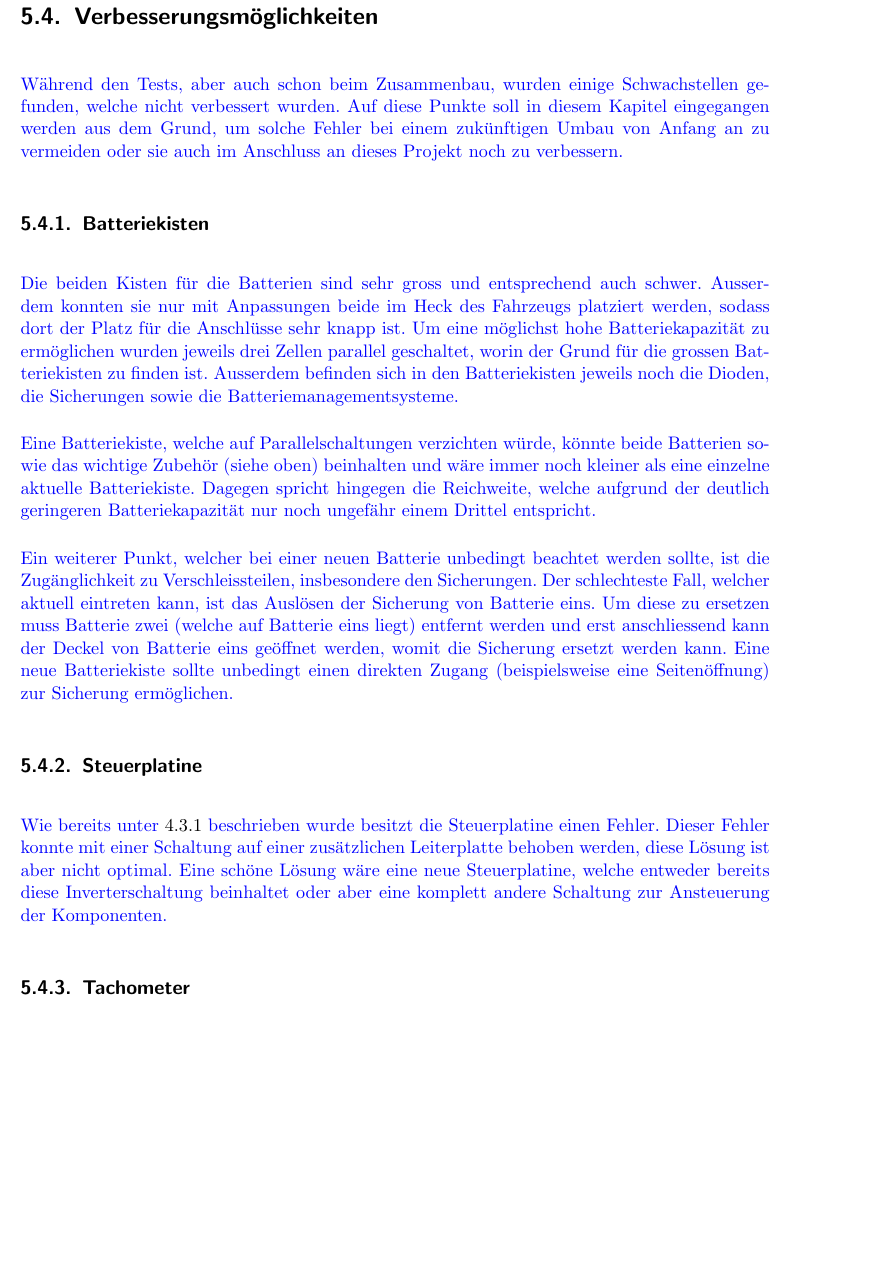
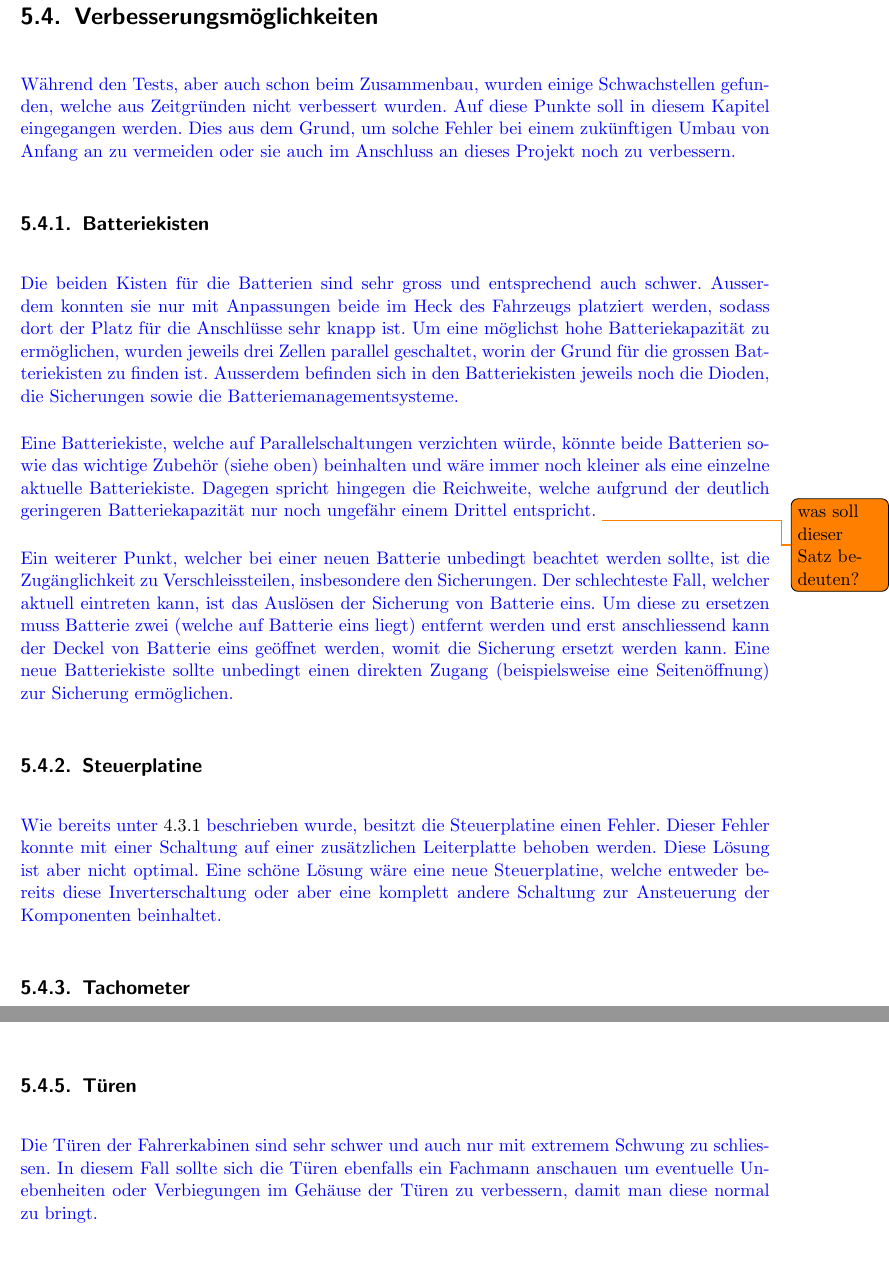
Before and after one commit to Ebkor/Pro5_Fachbericht, a LaTeX thesis (Dokumentation.tex, which reads chapters/540_Verbesserung.tex): part of page 72 of 119 before the commit and two parts of pages 72 and 74 of 119 after it, the two joined at a grey line, cut so that both start at the same text, the shorter picture padded with empty space. Compiled offline with pdfLaTeX.

Commit message:
Changes in Deklaration, Verbesserung, Anhang

```diff
--- a/chapters/540_Verbesserung.tex
+++ b/chapters/540_Verbesserung.tex
@@ -1,16 +1,16 @@
 \section{Verbesserungsmöglichkeiten}
 \color{blue}
-Während den Tests, aber auch schon beim Zusammenbau, wurden einige Schwachstellen gefunden, welche nicht verbessert wurden. Auf diese Punkte soll in diesem Kapitel eingegangen werden aus dem Grund, um solche Fehler bei einem zukünftigen Umbau von Anfang an zu vermeiden oder sie auch im Anschluss an dieses Projekt noch zu verbessern.
+Während den Tests, aber auch schon beim Zusammenbau, wurden einige Schwachstellen gefunden, welche aus Zeitgründen nicht verbessert wurden. Auf diese Punkte soll in diesem Kapitel eingegangen werden. Dies aus dem Grund, um solche Fehler bei einem zukünftigen Umbau von Anfang an zu vermeiden oder sie auch im Anschluss an dieses Projekt noch zu verbessern.
 
 \subsection{Batteriekisten}
-Die beiden Kisten für die Batterien sind sehr gross und entsprechend auch schwer. Ausserdem konnten sie nur mit Anpassungen beide im Heck des Fahrzeugs platziert werden, sodass dort der Platz für die Anschlüsse sehr knapp ist. Um eine möglichst hohe Batteriekapazität zu ermöglichen wurden jeweils drei Zellen parallel geschaltet, worin der Grund für die grossen Batteriekisten zu finden ist. Ausserdem befinden sich in den Batteriekisten jeweils noch die Dioden, die Sicherungen sowie die Batteriemanagementsysteme.
+Die beiden Kisten für die Batterien sind sehr gross und entsprechend auch schwer. Ausserdem konnten sie nur mit Anpassungen beide im Heck des Fahrzeugs platziert werden, sodass dort der Platz für die Anschlüsse sehr knapp ist. Um eine möglichst hohe Batteriekapazität zu ermöglichen, wurden jeweils drei Zellen parallel geschaltet, worin der Grund für die grossen Batteriekisten zu finden ist. Ausserdem befinden sich in den Batteriekisten jeweils noch die Dioden, die Sicherungen sowie die Batteriemanagementsysteme.
 
-Eine Batteriekiste, welche auf Parallelschaltungen verzichten würde, könnte beide Batterien sowie das wichtige Zubehör (siehe oben) beinhalten und wäre immer noch kleiner als eine einzelne aktuelle Batteriekiste. Dagegen spricht hingegen die Reichweite, welche aufgrund der deutlich geringeren Batteriekapazität nur noch ungefähr einem Drittel entspricht.
+Eine Batteriekiste, welche auf Parallelschaltungen verzichten würde, könnte beide Batterien sowie das wichtige Zubehör (siehe oben) beinhalten und wäre immer noch kleiner als eine einzelne aktuelle Batteriekiste. Dagegen spricht hingegen die Reichweite, welche aufgrund der deutlich geringeren Batteriekapazität nur noch ungefähr einem Drittel entspricht. \todo{was soll dieser Satz bedeuten?}
 
 Ein weiterer Punkt, welcher bei einer neuen Batterie unbedingt beachtet werden sollte, ist die Zugänglichkeit zu Verschleissteilen, insbesondere den Sicherungen. Der schlechteste Fall, welcher aktuell eintreten kann, ist das Auslösen der Sicherung von Batterie eins. Um diese zu ersetzen muss Batterie zwei (welche auf Batterie eins liegt) entfernt werden und erst anschliessend kann der Deckel von Batterie eins geöffnet werden, womit die Sicherung ersetzt werden kann. Eine neue Batteriekiste sollte unbedingt einen direkten Zugang (beispielsweise eine Seitenöffnung) zur Sicherung ermöglichen.
 
 \subsection{Steuerplatine}
-Wie bereits unter \ref{steuerplatine} beschrieben wurde besitzt die Steuerplatine einen Fehler. Dieser Fehler konnte mit einer Schaltung auf einer zusätzlichen Leiterplatte behoben werden, diese Lösung ist aber nicht optimal. Eine schöne Lösung wäre eine neue Steuerplatine, welche entweder bereits diese Inverterschaltung beinhaltet oder aber eine komplett andere Schaltung zur Ansteuerung der Komponenten.
+Wie bereits unter \ref{steuerplatine} beschrieben wurde, besitzt die Steuerplatine einen Fehler. Dieser Fehler konnte mit einer Schaltung auf einer zusätzlichen Leiterplatte behoben werden. Diese Lösung ist aber nicht optimal. Eine schöne Lösung wäre eine neue Steuerplatine, welche entweder bereits diese Inverterschaltung oder aber eine komplett andere Schaltung zur Ansteuerung der Komponenten beinhaltet.
 
 \subsection{Tachometer}
 Im Fahrzeug ist ein alter Tachometer verbaut, welcher nicht nur die aktuelle Geschwindigkeit in Meilen pro Stunde anzeigen kann, sondern auch die Tagesstrecke sowie die Gesamtstrecke misst. Leider funktioniert dieser Tachometer nicht, da das Zahnrad, welches die Drehung des Rades abgreift, nicht mit dem Rad in Eingriff ist. Dies ist in Abbildung \ref{fig:Zahnrad} gezeigt:
@@ -29,4 +29,7 @@ Ein weiteres Problem mit dem Tachometer stellt der Metallschlauch dar, in welche
 \subsection{Lager}
 Die Lager der Hinterräder werden im Betrieb warm, die Temperaturen liegen ungefähr $20^\circ$C über der Umgebungstemperatur. Dieses Problem konnte auch durch ein Nachfüllen des Schmieröles nicht gelöst werden, weswegen hier eine mechanische Kontrolle der Lager nötig ist. Diese wurde nicht durchgeführt, da dafür ein Experte für mechanische Systeme zu Rate gezogen werden muss.
 
+\subsection{Türen}
+Die Türen der Fahrerkabinen sind sehr schwer und auch nur mit extremem Schwung zu schliessen. In diesem Fall sollte sich die Türen ebenfalls ein Fachmann anschauen um eventuelle Unebenheiten oder Verbiegungen im Gehäuse der Türen zu verbessern, damit man diese normal zu bringt.
+
 \color{black}
```
Also changed, not shown: chapters/002_Deklaration.tex (+1 -1 lines), chapters/700_Anhang.tex (+1 -1 lines), QuickStartGuide/QuickStartGuide.pdf, chapters/540_Verbesserung.tex (2 more changed lines).
